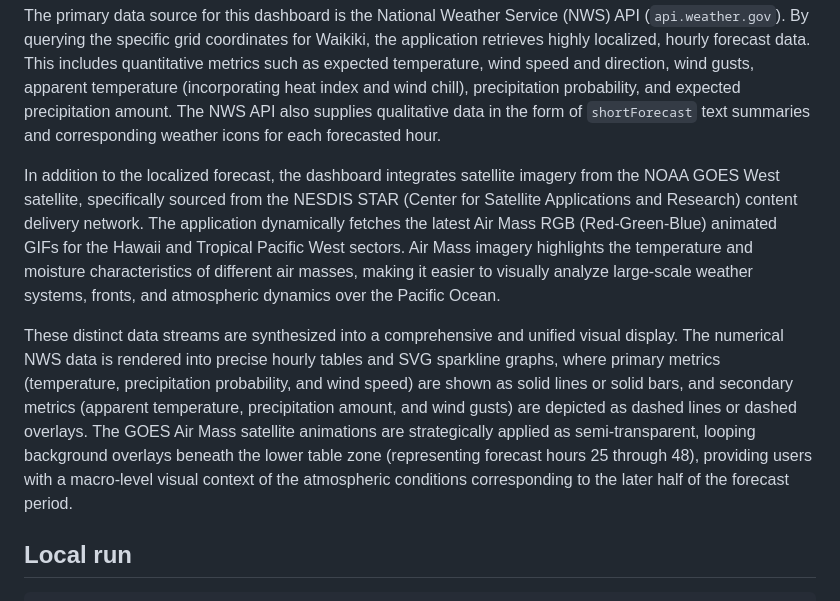
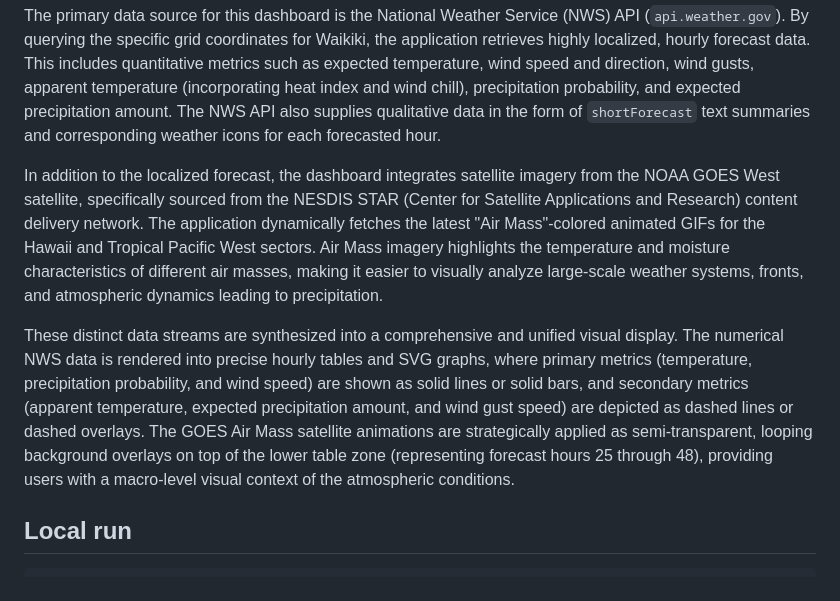
Before and after one commit to jsalsman/waikikiwx, a Markdown page: README.md, the part around the change. Drawn GitHub-style.

Commit message:
Proofread descriptive prose

```diff
--- a/README.md
+++ b/README.md
@@ -24,9 +24,9 @@ URL: https://WaikikiWX.live
 
 The primary data source for this dashboard is the National Weather Service (NWS) API (`api.weather.gov`). By querying the specific grid coordinates for Waikiki, the application retrieves highly localized, hourly forecast data. This includes quantitative metrics such as expected temperature, wind speed and direction, wind gusts, apparent temperature (incorporating heat index and wind chill), precipitation probability, and expected precipitation amount. The NWS API also supplies qualitative data in the form of `shortForecast` text summaries and corresponding weather icons for each forecasted hour.
 
-In addition to the localized forecast, the dashboard integrates satellite imagery from the NOAA GOES West satellite, specifically sourced from the NESDIS STAR (Center for Satellite Applications and Research) content delivery network. The application dynamically fetches the latest Air Mass RGB (Red-Green-Blue) animated GIFs for the Hawaii and Tropical Pacific West sectors. Air Mass imagery highlights the temperature and moisture characteristics of different air masses, making it easier to visually analyze large-scale weather systems, fronts, and atmospheric dynamics over the Pacific Ocean.
+In addition to the localized forecast, the dashboard integrates satellite imagery from the NOAA GOES West satellite, specifically sourced from the NESDIS STAR (Center for Satellite Applications and Research) content delivery network. The application dynamically fetches the latest "Air Mass"-colored animated GIFs for the Hawaii and Tropical Pacific West sectors. Air Mass imagery highlights the temperature and moisture characteristics of different air masses, making it easier to visually analyze large-scale weather systems, fronts, and atmospheric dynamics leading to precipitation.
 
-These distinct data streams are synthesized into a comprehensive and unified visual display. The numerical NWS data is rendered into precise hourly tables and SVG sparkline graphs, where primary metrics (temperature, precipitation probability, and wind speed) are shown as solid lines or solid bars, and secondary metrics (apparent temperature, precipitation amount, and wind gusts) are depicted as dashed lines or dashed overlays. The GOES Air Mass satellite animations are strategically applied as semi-transparent, looping background overlays beneath the lower table zone (representing forecast hours 25 through 48), providing users with a macro-level visual context of the atmospheric conditions corresponding to the later half of the forecast period.
+These distinct data streams are synthesized into a comprehensive and unified visual display. The numerical NWS data is rendered into precise hourly tables and SVG graphs, where primary metrics (temperature, precipitation probability, and wind speed) are shown as solid lines or solid bars, and secondary metrics (apparent temperature, expected precipitation amount, and wind gust speed) are depicted as dashed lines or dashed overlays. The GOES Air Mass satellite animations are strategically applied as semi-transparent, looping background overlays on top of the lower table zone (representing forecast hours 25 through 48), providing users with a macro-level visual context of the atmospheric conditions.
 
 ## Local run
 
```
